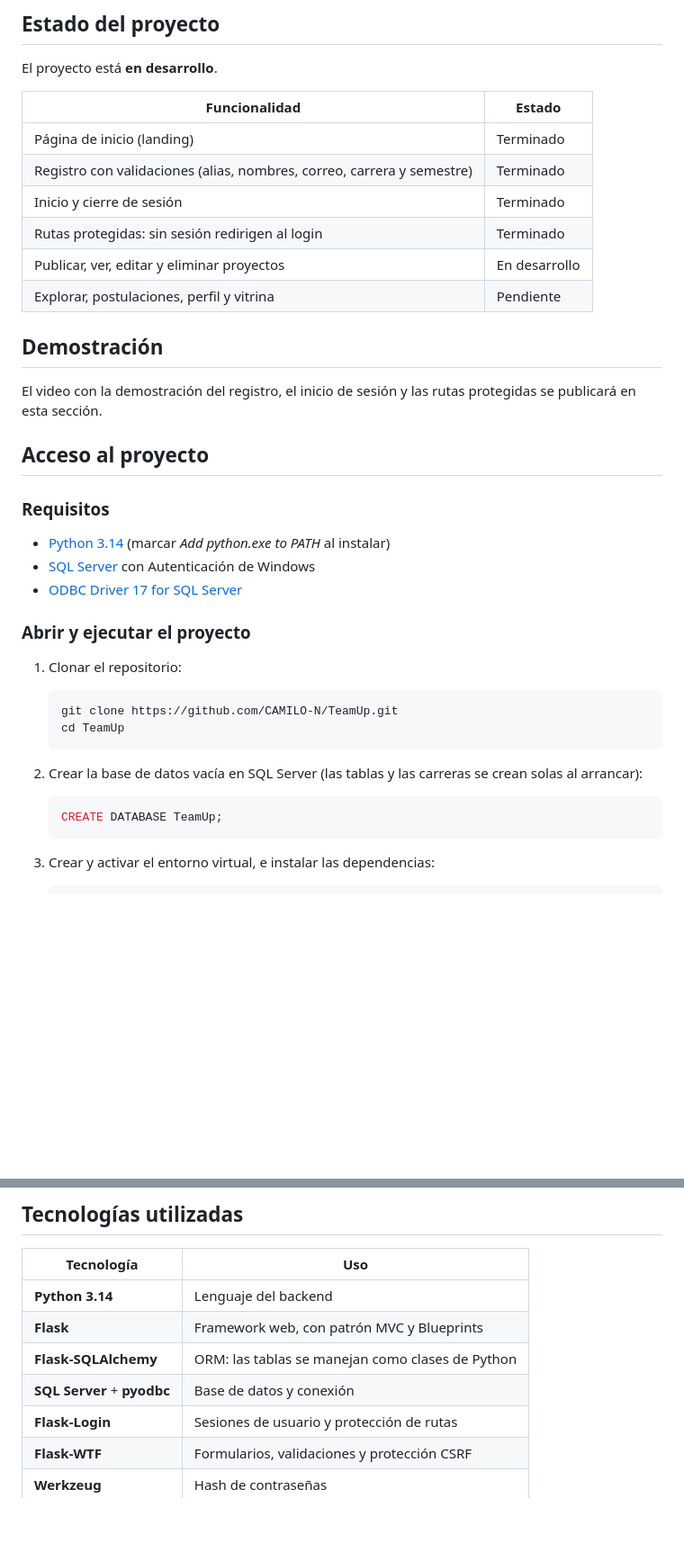
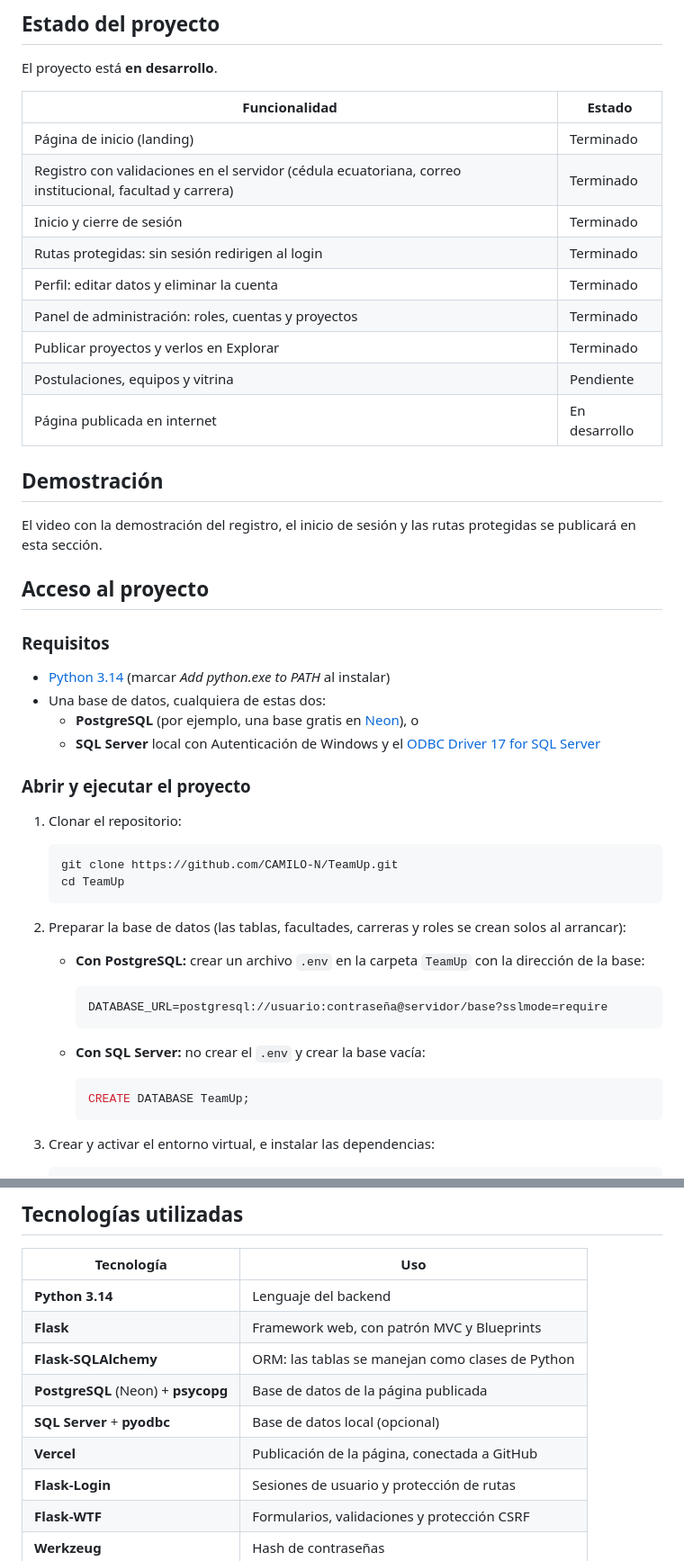
Before and after one commit to CAMILO-N/TeamUp, a Markdown page: README.md, 2 parts joined by grey strips. Shown at 90% size. GitHub-like rendering; blank space fills up the shorter version.

Commit message:
Se actualiza el README con PostgreSQL, Vercel y el estado del proyecto - CN

````diff
--- a/README.md
+++ b/README.md
@@ -76,11 +77,14 @@ El proyecto está **en desarrollo**.
 | Funcionalidad | Estado |
 |---|---|
 | Página de inicio (landing) | Terminado |
-| Registro con validaciones (alias, nombres, correo, carrera y semestre) | Terminado |
+| Registro con validaciones en el servidor (cédula ecuatoriana, correo institucional, facultad y carrera) | Terminado |
 | Inicio y cierre de sesión | Terminado |
 | Rutas protegidas: sin sesión redirigen al login | Terminado |
-| Publicar, ver, editar y eliminar proyectos | En desarrollo |
-| Explorar, postulaciones, perfil y vitrina | Pendiente |
+| Perfil: editar datos y eliminar la cuenta | Terminado |
+| Panel de administración: roles, cuentas y proyectos | Terminado |
+| Publicar proyectos y verlos en Explorar | Terminado |
+| Postulaciones, equipos y vitrina | Pendiente |
+| Página publicada en internet | En desarrollo |
 
 ## Demostración
 
@@ -92,8 +96,9 @@ El video con la demostración del registro, el inicio de sesión y las rutas pro
 ### Requisitos
 
 - [Python 3.14](https://www.python.org/downloads/) (marcar *Add python.exe to PATH* al instalar)
-- [SQL Server](https://www.microsoft.com/sql-server/sql-server-downloads) con Autenticación de Windows
-- [ODBC Driver 17 for SQL Server](https://learn.microsoft.com/sql/connect/odbc/download-odbc-driver-for-sql-server)
+- Una base de datos, cualquiera de estas dos:
+  - **PostgreSQL** (por ejemplo, una base gratis en [Neon](https://neon.tech)), o
+  - **SQL Server** local con Autenticación de Windows y el [ODBC Driver 17 for SQL Server](https://learn.microsoft.com/sql/connect/odbc/download-odbc-driver-for-sql-server)
 
 ### Abrir y ejecutar el proyecto
 
@@ -104,11 +109,19 @@ El video con la demostración del registro, el inicio de sesión y las rutas pro
    cd TeamUp
    ```
 
-2. Crear la base de datos vacía en SQL Server (las tablas y las carreras se crean solas al arrancar):
+2. Preparar la base de datos (las tablas, facultades, carreras y roles se crean solos al arrancar):
 
-   ```sql
-   CREATE DATABASE TeamUp;
-   ```
+   - **Con PostgreSQL:** crear un archivo `.env` en la carpeta `TeamUp` con la dirección de la base:
+
+     ```
+     DATABASE_URL=postgresql://usuario:contraseña@servidor/base?sslmode=require
+     ```
+
+   - **Con SQL Server:** no crear el `.env` y crear la base vacía:
+
+     ```sql
+     CREATE DATABASE TeamUp;
+     ```
 
 3. Crear y activar el entorno virtual, e instalar las dependencias:
 
@@ -149,7 +163,9 @@ TeamUp/
 | **Python 3.14** | Lenguaje del backend |
 | **Flask** | Framework web, con patrón MVC y Blueprints |
 | **Flask-SQLAlchemy** | ORM: las tablas se manejan como clases de Python |
-| **SQL Server** + **pyodbc** | Base de datos y conexión |
+| **PostgreSQL** (Neon) + **psycopg** | Base de datos de la página publicada |
+| **SQL Server** + **pyodbc** | Base de datos local (opcional) |
+| **Vercel** | Publicación de la página, conectada a GitHub |
 | **Flask-Login** | Sesiones de usuario y protección de rutas |
 | **Flask-WTF** | Formularios, validaciones y protección CSRF |
 | **Werkzeug** | Hash de contraseñas |
````
Also changed, not shown: other parts of README.md (+4 -2 lines).
